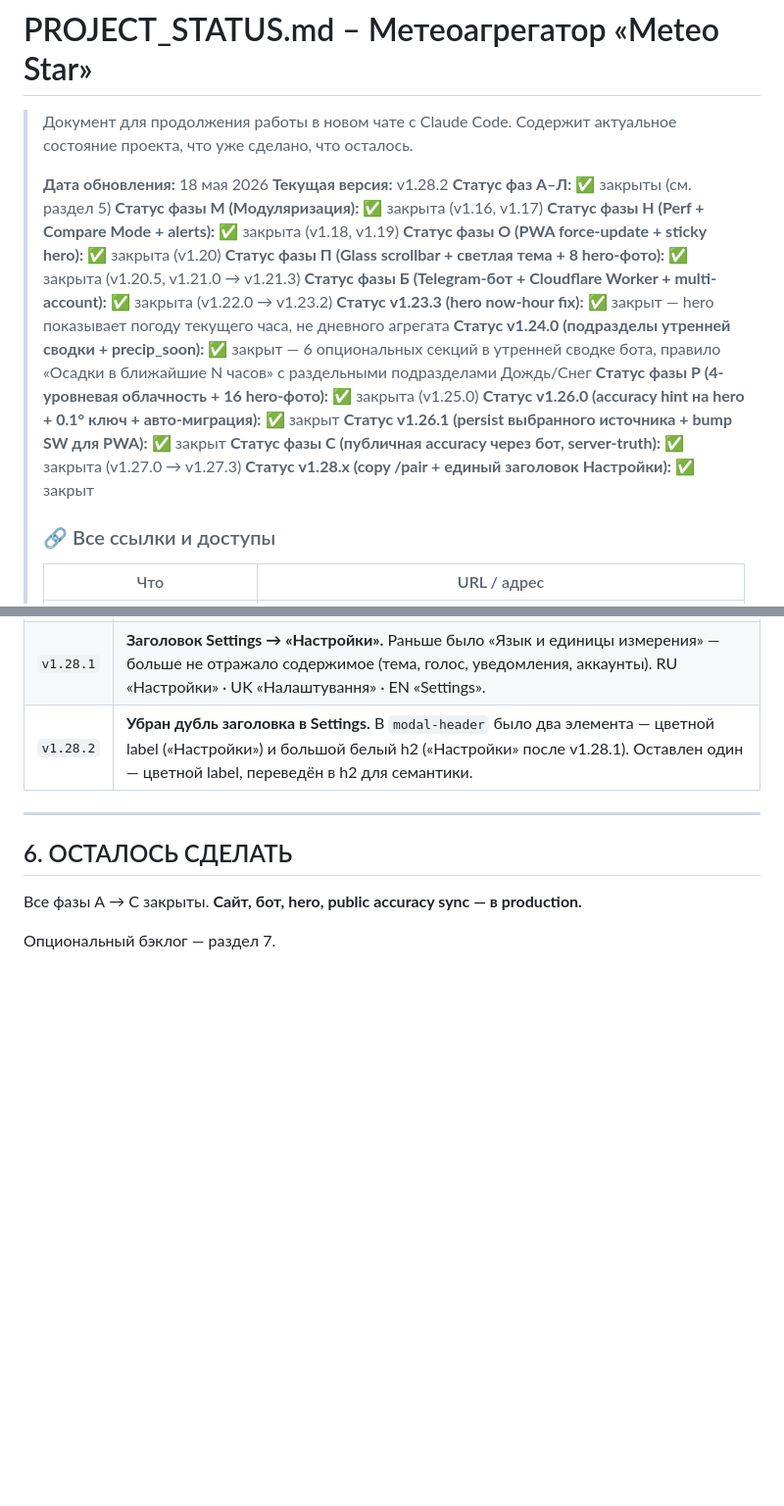
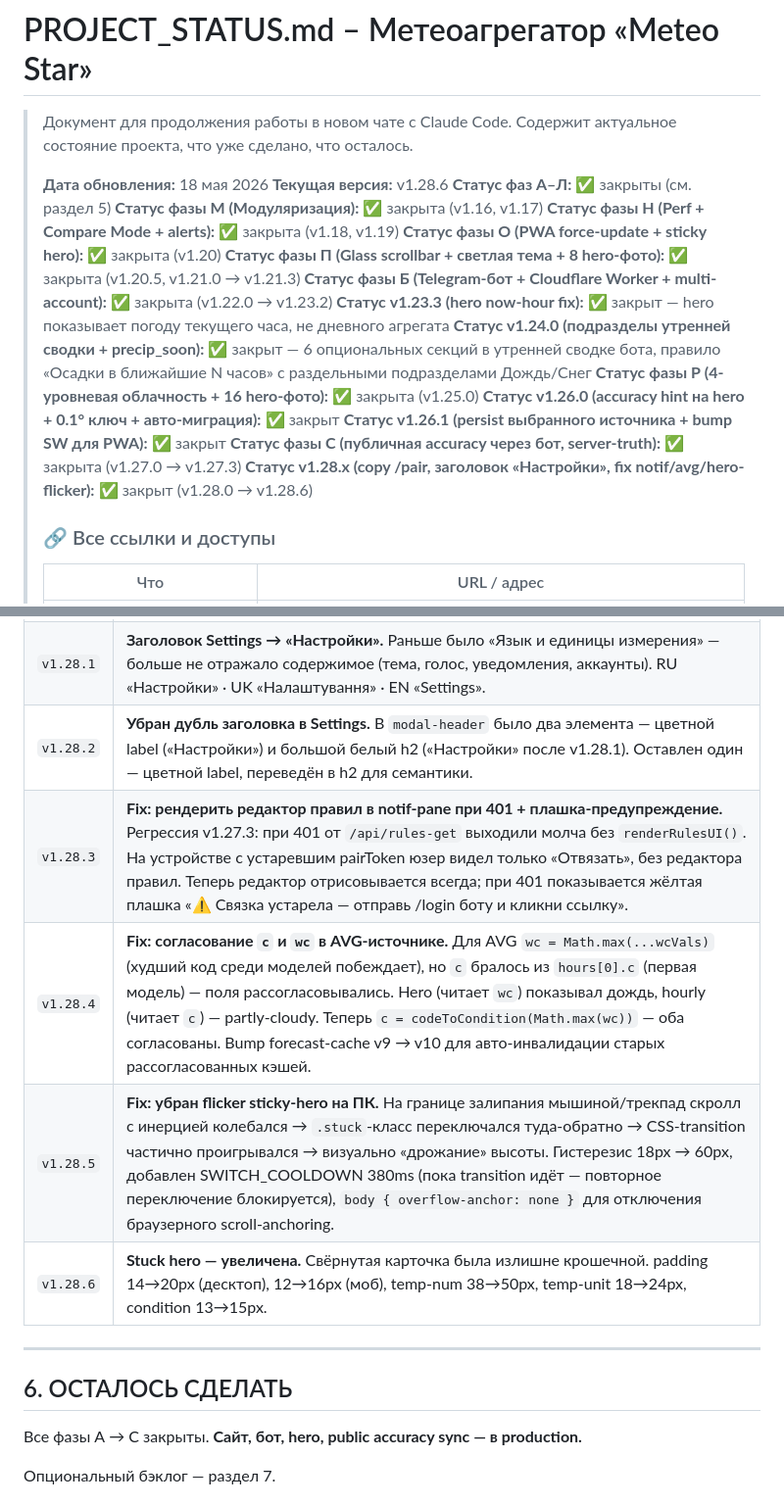
Before and after one commit to meteo-star/kharkiv-weather, a Markdown page: PROJECT_STATUS.md, 2 parts joined by grey strips. Shown at 98% size. GitHub-like rendering; blank space fills up the shorter version.

Commit message:
docs: PROJECT_STATUS до v1.28.6
Добавлены записи про:
— v1.28.3 fix(notif): рендерить редактор при 401 + плашка-предупреждение
— v1.28.4 fix(avg): согласование c/wc → hero и hourly синхронны
— v1.28.5 fix(hero): убран flicker sticky-hero на ПК (гистерезис, cooldown, overflow-anchor)
— v1.28.6 chore(hero): увеличена свёрнутая sticky-карточка

Co-Authored-By: Claude Opus 4.7 (1M context) <noreply@anthropic.com>

```diff
--- a/PROJECT_STATUS.md
+++ b/PROJECT_STATUS.md
@@ -4,7 +4,7 @@
 > Содержит актуальное состояние проекта, что уже сделано, что осталось.
 >
 > **Дата обновления:** 18 мая 2026
-> **Текущая версия:** v1.28.2
+> **Текущая версия:** v1.28.6
 > **Статус фаз А–Л:** ✅ закрыты (см. раздел 5)
 > **Статус фазы М (Модуляризация):** ✅ закрыта (v1.16, v1.17)
 > **Статус фазы Н (Perf + Compare Mode + alerts):** ✅ закрыта (v1.18, v1.19)
@@ -17,7 +17,7 @@
 > **Статус v1.26.0 (accuracy hint на hero + 0.1° ключ + авто-миграция):** ✅ закрыт
 > **Статус v1.26.1 (persist выбранного источника + bump SW для PWA):** ✅ закрыт
 > **Статус фазы С (публичная accuracy через бот, server-truth):** ✅ закрыта (v1.27.0 → v1.27.3)
-> **Статус v1.28.x (copy /pair + единый заголовок Настройки):** ✅ закрыт
+> **Статус v1.28.x (copy /pair, заголовок «Настройки», fix notif/avg/hero-flicker):** ✅ закрыт (v1.28.0 → v1.28.6)
 >
 > ### 🔗 Все ссылки и доступы
 >
@@ -466,6 +466,10 @@ Telegram ──webhook──▶ Cloudflare Worker (src/index.js)
 | `v1.28.0` | **Кнопка-копирование команды `/pair` в буфер обмена.** Команда `/pair XXXXXX` в Settings → 🔔 Уведомления теперь обёрнута в пилюлю-кнопку с иконкой 📋. Клик → `navigator.clipboard.writeText(text)` (fallback на `execCommand` для старых браузеров) → toast «Скопировано ✓». Удобно на iPhone где не хочется вводить команду вручную. |
 | `v1.28.1` | **Заголовок Settings → «Настройки».** Раньше было «Язык и единицы измерения» — больше не отражало содержимое (тема, голос, уведомления, аккаунты). RU «Настройки» · UK «Налаштування» · EN «Settings». |
 | `v1.28.2` | **Убран дубль заголовка в Settings.** В `modal-header` было два элемента — цветной label («Настройки») и большой белый h2 («Настройки» после v1.28.1). Оставлен один — цветной label, переведён в h2 для семантики. |
+| `v1.28.3` | **Fix: рендерить редактор правил в notif-pane при 401 + плашка-предупреждение.** Регрессия v1.27.3: при 401 от `/api/rules-get` выходили молча без `renderRulesUI()`. На устройстве с устаревшим pairToken юзер видел только «Отвязать», без редактора правил. Теперь редактор отрисовывается всегда; при 401 показывается жёлтая плашка «⚠ Связка устарела — отправь /login боту и кликни ссылку». |
+| `v1.28.4` | **Fix: согласование `c` и `wc` в AVG-источнике.** Для AVG `wc = Math.max(...wcVals)` (худший код среди моделей побеждает), но `c` бралось из `hours[0].c` (первая модель) — поля рассогласовывались. Hero (читает `wc`) показывал дождь, hourly (читает `c`) — partly-cloudy. Теперь `c = codeToCondition(Math.max(wc))` — оба согласованы. Bump forecast-cache v9 → v10 для авто-инвалидации старых рассогласованных кэшей. |
+| `v1.28.5` | **Fix: убран flicker sticky-hero на ПК.** На границе залипания мышиной/трекпад скролл с инерцией колебался → `.stuck`-класс переключался туда-обратно → CSS-transition частично проигрывался → визуально «дрожание» высоты. Гистерезис 18px → 60px, добавлен SWITCH_COOLDOWN 380ms (пока transition идёт — повторное переключение блокируется), `body { overflow-anchor: none }` для отключения браузерного scroll-anchoring. |
+| `v1.28.6` | **Stuck hero — увеличена.** Свёрнутая карточка была излишне крошечной. padding 14→20px (десктоп), 12→16px (моб), temp-num 38→50px, temp-unit 18→24px, condition 13→15px. |
 
 ---
 
```
